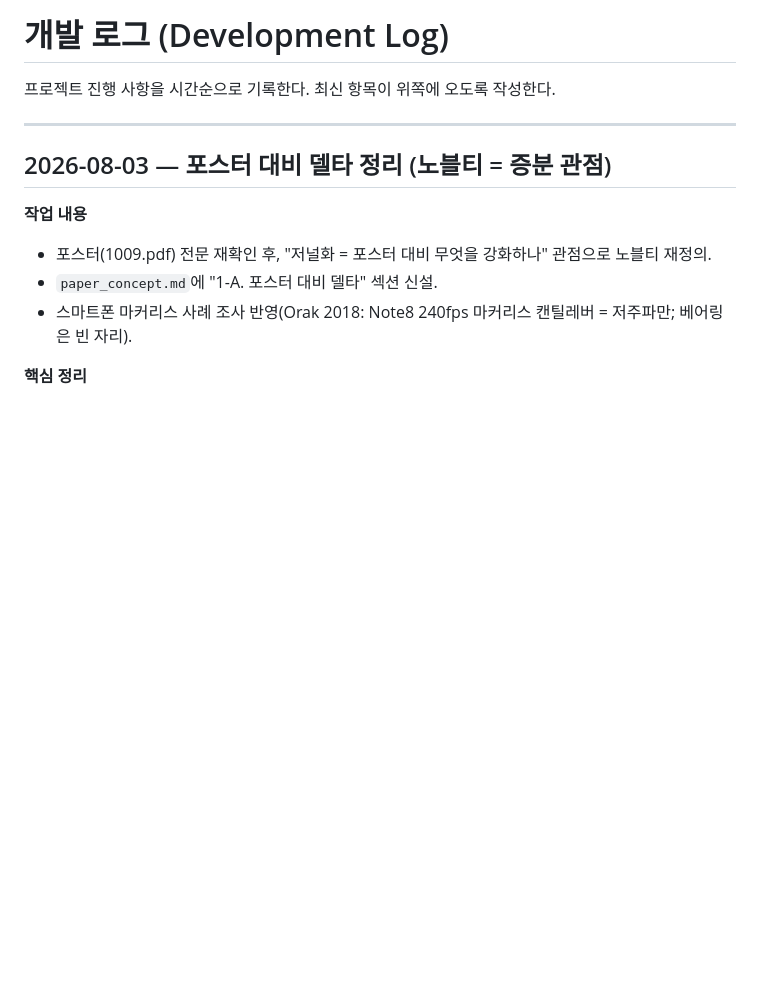
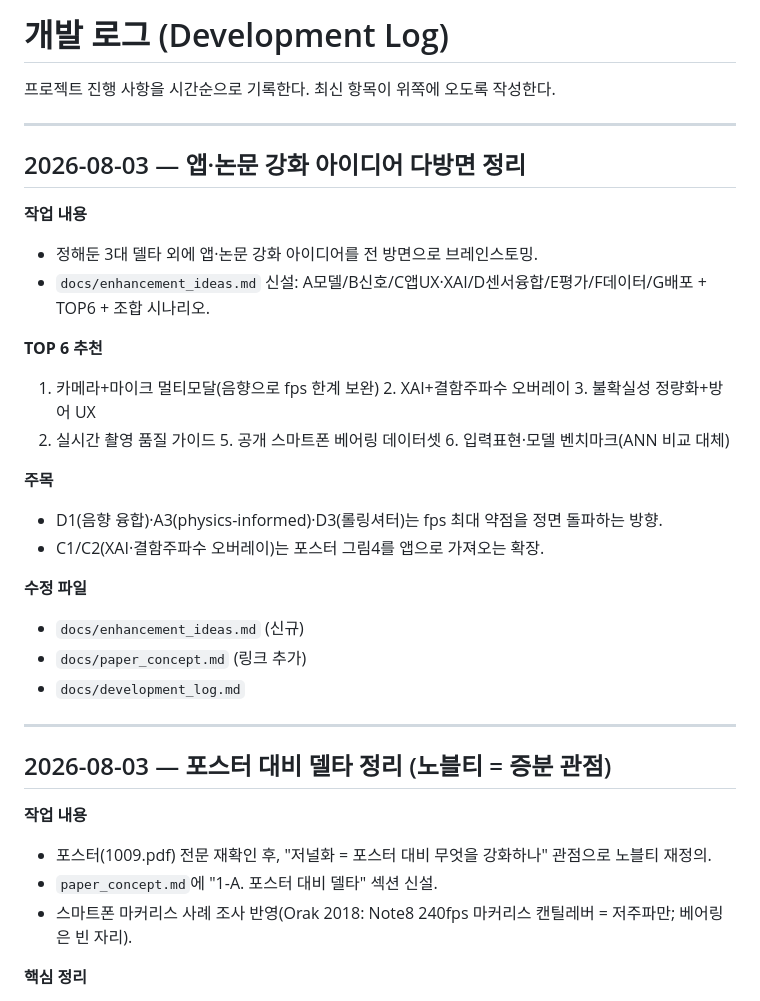
Before and after one commit to lth0422/2026_fault_diagnosis_application, a Markdown page: docs/development_log.md, the part around the change. Rendered like a GitHub page; blank space fills up the shorter version.

```diff
--- a/docs/development_log.md
+++ b/docs/development_log.md
@@ -1,6 +1,27 @@
 # 개발 로그 (Development Log)
 
 프로젝트 진행 사항을 시간순으로 기록한다. 최신 항목이 위쪽에 오도록 작성한다.
+
+---
+
+## 2026-08-03 — 앱·논문 강화 아이디어 다방면 정리
+
+**작업 내용**
+- 정해둔 3대 델타 외에 앱·논문 강화 아이디어를 전 방면으로 브레인스토밍.
+- `docs/enhancement_ideas.md` 신설: A모델/B신호/C앱UX·XAI/D센서융합/E평가/F데이터/G배포 + TOP6 + 조합 시나리오.
+
+**TOP 6 추천**
+1. 카메라+마이크 멀티모달(음향으로 fps 한계 보완) 2. XAI+결함주파수 오버레이 3. 불확실성 정량화+방어 UX
+4. 실시간 촬영 품질 가이드 5. 공개 스마트폰 베어링 데이터셋 6. 입력표현·모델 벤치마크(ANN 비교 대체)
+
+**주목**
+- D1(음향 융합)·A3(physics-informed)·D3(롤링셔터)는 fps 최대 약점을 정면 돌파하는 방향.
+- C1/C2(XAI·결함주파수 오버레이)는 포스터 그림4를 앱으로 가져오는 확장.
+
+**수정 파일**
+- `docs/enhancement_ideas.md` (신규)
+- `docs/paper_concept.md` (링크 추가)
+- `docs/development_log.md`
 
 ---
 
```
Also changed, not shown: docs/enhancement_ideas.md (added, +88 -0 lines), docs/paper_concept.md (+4 -0 lines).
